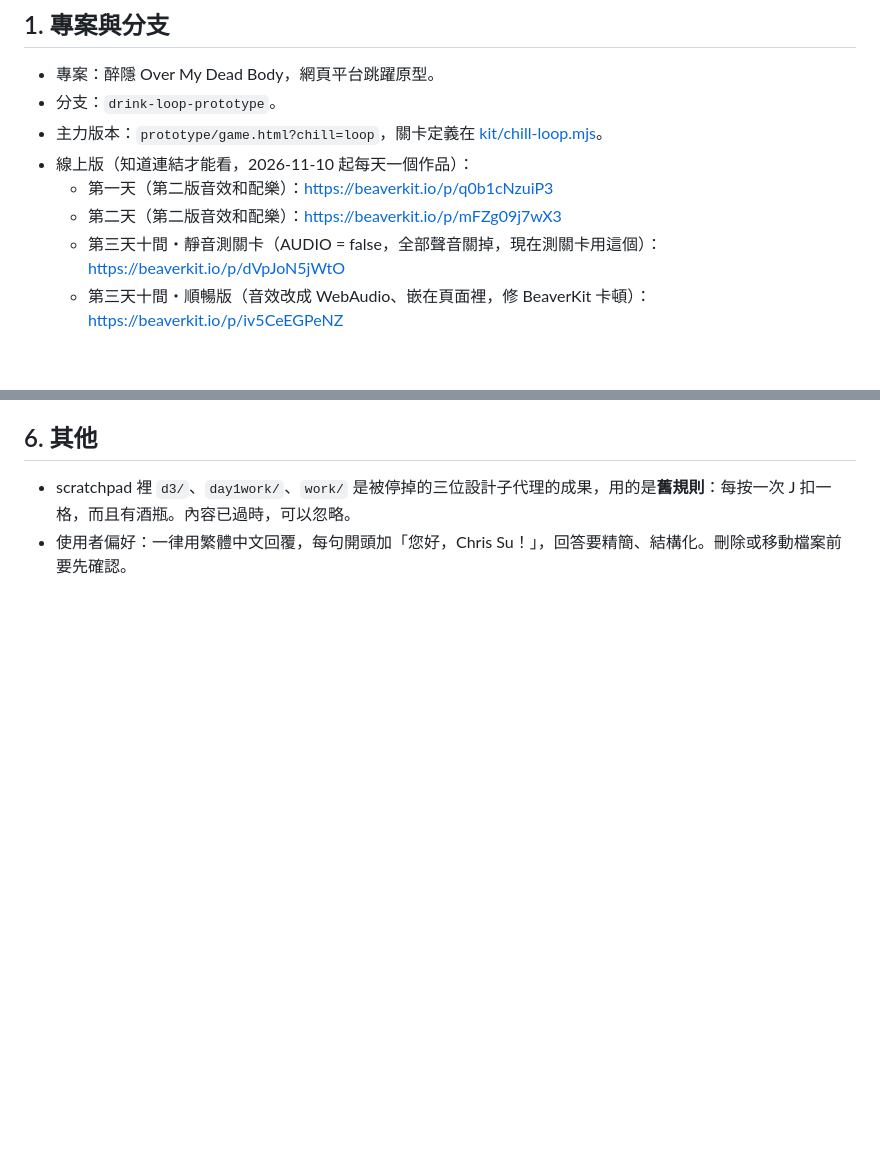
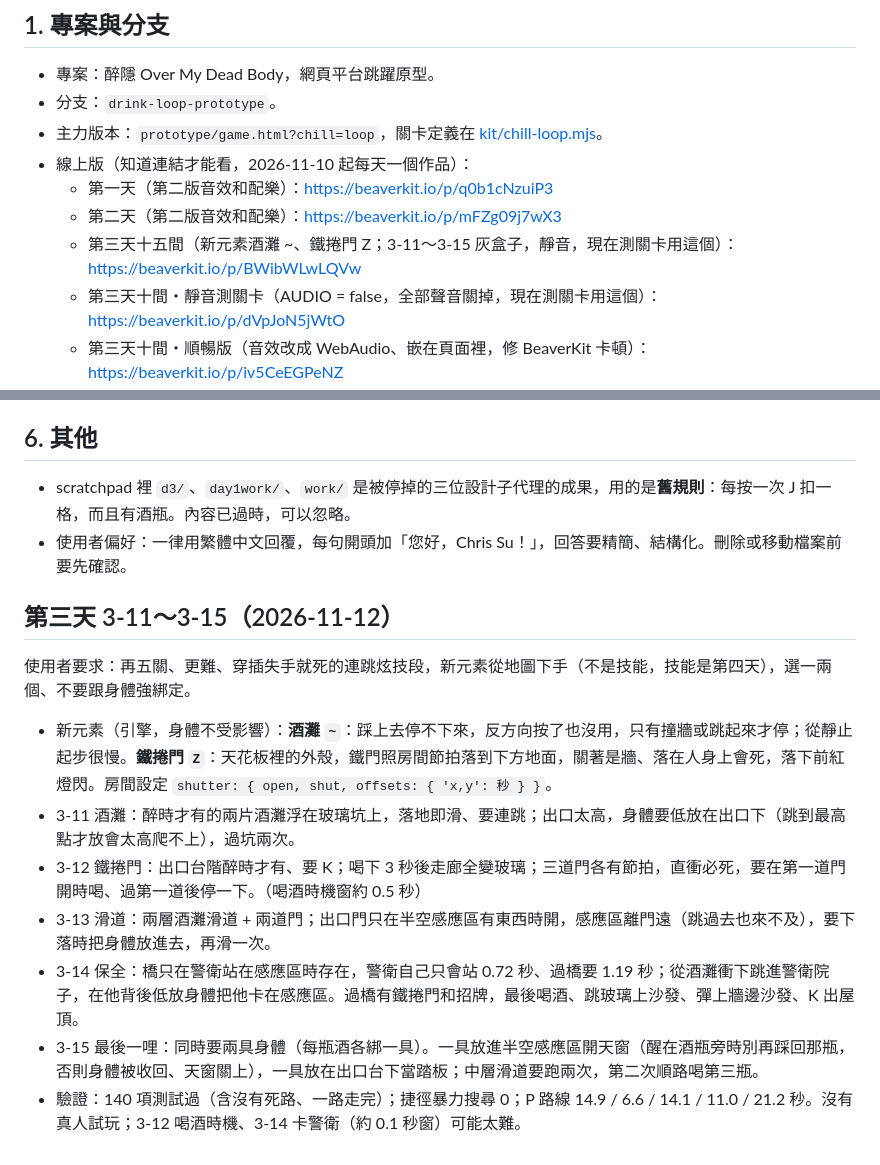
Before and after one commit to chris58530/overmydeadbody, a Markdown page: handoff/HANDOFF.md, 2 parts joined by grey strips. Drawn GitHub-style; blank space fills up the shorter version.

Commit message:
Handoff: day 3 rooms 11-15 and their work link
Co-Authored-By: Claude Opus 5.5 <noreply@anthropic.com>

```diff
--- a/handoff/HANDOFF.md
+++ b/handoff/HANDOFF.md
@@ -10,6 +10,7 @@
 - 線上版（知道連結才能看，2026-11-10 起每天一個作品）：
   - 第一天（第二版音效和配樂）：https://beaverkit.io/p/q0b1cNzuiP3
   - 第二天（第二版音效和配樂）：https://beaverkit.io/p/mFZg09j7wX3
+  - 第三天十五間（新元素酒灘 ~、鐵捲門 Z；3-11～3-15 灰盒子，靜音，現在測關卡用這個）：https://beaverkit.io/p/BWibWLwLQVw
   - 第三天十間・靜音測關卡（AUDIO = false，全部聲音關掉，現在測關卡用這個）：https://beaverkit.io/p/dVpJoN5jWtO
   - 第三天十間・順暢版（音效改成 WebAudio、嵌在頁面裡，修 BeaverKit 卡頓）：https://beaverkit.io/p/iv5CeEGPeNZ
   - 第三天十間（舊版，音效用約 100 個 <audio>，會卡）：https://beaverkit.io/p/exSZtiO3pQu
@@ -375,3 +376,15 @@ node --test tests/*.test.mjs
 
 - scratchpad 裡 `d3/`、`day1work/`、`work/` 是被停掉的三位設計子代理的成果，用的是**舊規則**：每按一次 J 扣一格，而且有酒瓶。內容已過時，可以忽略。
 - 使用者偏好：一律用繁體中文回覆，每句開頭加「您好，Chris Su！」，回答要精簡、結構化。刪除或移動檔案前要先確認。
+
+## 第三天 3-11～3-15（2026-11-12）
+
+使用者要求：再五關、更難、穿插失手就死的連跳炫技段，新元素從地圖下手（不是技能，技能是第四天），選一兩個、不要跟身體強綁定。
+
+- 新元素（引擎，身體不受影響）：**酒灘 `~`**：踩上去停不下來，反方向按了也沒用，只有撞牆或跳起來才停；從靜止起步很慢。**鐵捲門 `Z`**：天花板裡的外殼，鐵門照房間節拍落到下方地面，關著是牆、落在人身上會死，落下前紅燈閃。房間設定 `shutter: { open, shut, offsets: { 'x,y': 秒 } }`。
+- 3-11 酒灘：醉時才有的兩片酒灘浮在玻璃坑上，落地即滑、要連跳；出口太高，身體要低放在出口下（跳到最高點才放會太高爬不上），過坑兩次。
+- 3-12 鐵捲門：出口台階醉時才有、要 K；喝下 3 秒後走廊全變玻璃；三道門各有節拍，直衝必死，要在第一道門開時喝、過第一道後停一下。（喝酒時機窗約 0.5 秒）
+- 3-13 滑道：兩層酒灘滑道 + 兩道門；出口門只在半空感應區有東西時開，感應區離門遠（跳過去也來不及），要下落時把身體放進去，再滑一次。
+- 3-14 保全：橋只在警衛站在感應區時存在，警衛自己只會站 0.72 秒、過橋要 1.19 秒；從酒灘衝下跳進警衛院子，在他背後低放身體把他卡在感應區。過橋有鐵捲門和招牌，最後喝酒、跳玻璃上沙發、彈上牆邊沙發、K 出屋頂。
+- 3-15 最後一哩：同時要兩具身體（每瓶酒各綁一具）。一具放進半空感應區開天窗（醒在酒瓶旁時別再踩回那瓶，否則身體被收回、天窗關上），一具放在出口台下當踏板；中層滑道要跑兩次，第二次順路喝第三瓶。
+- 驗證：140 項測試過（含沒有死路、一路走完）；捷徑暴力搜尋 0；P 路線 14.9 / 6.6 / 14.1 / 11.0 / 21.2 秒。沒有真人試玩；3-12 喝酒時機、3-14 卡警衛（約 0.1 秒窗）可能太難。
```
